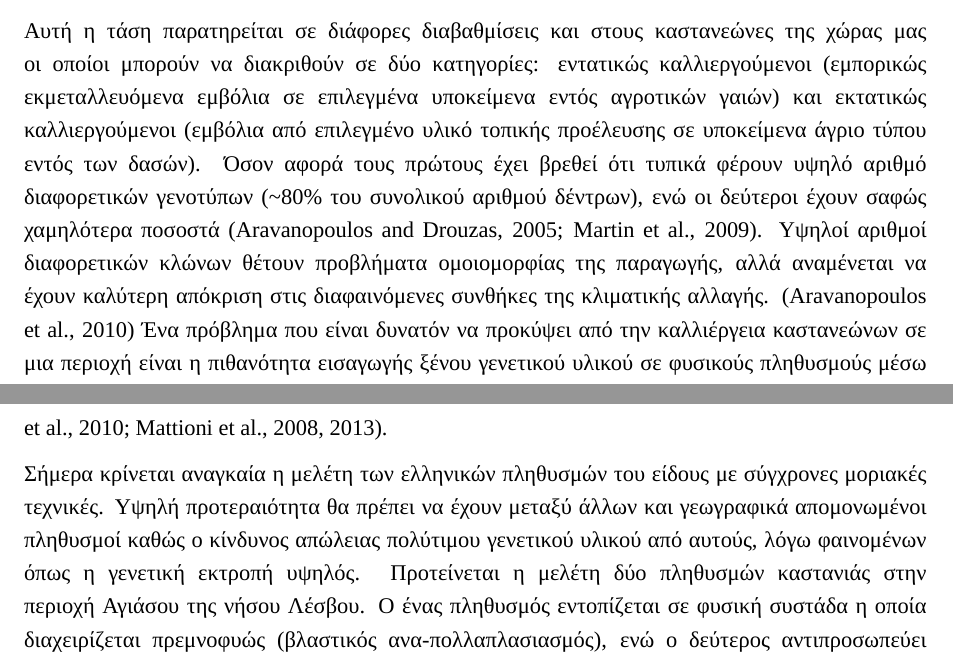
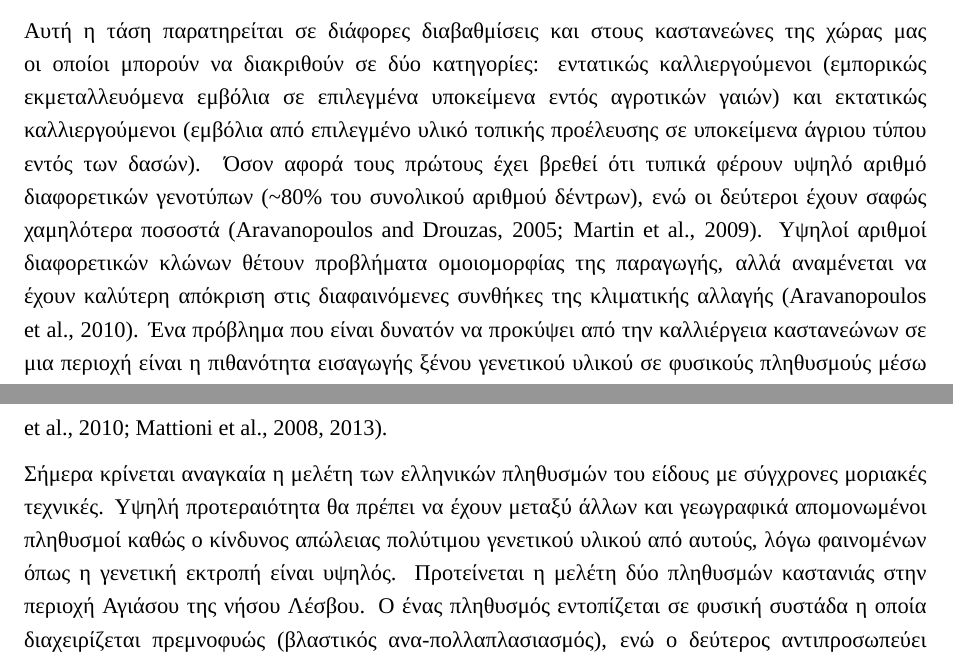
Before and after one commit to nikostourvas/PMS_proposal_chestnut, an R Markdown document (Tourvas_proposal.Rmd): two parts of pages 2 and 3 of 8, joined at a grey line, cut so that both start at the same text. The pictures show the output file Tourvas_proposal.pdf that the author committed with the source.

Commit message:
2nd drafted proofed by NT

```diff
--- a/Tourvas_proposal.Rmd
+++ b/Tourvas_proposal.Rmd
@@ -8,13 +8,13 @@ papersize: a4
 date: "Οκτώβριος 2018"
 documentclass: report
 output:
-  bookdown::word_document2:
-    toc: yes
   bookdown::pdf_document2:
     keep_tex: yes
     latex_engine: xelatex
     toc: no
     number_sections: no
+  bookdown::word_document2:
+    toc: yes
 header-includes:
   \usepackage[greek]{babel}
   # \usepackage{extsizes}
@@ -39,8 +39,8 @@ always_allow_html: yes
 Η ευρωπαϊκή καστανιά (_Castanea sativa_ Mill.) είναι ένα από τα πιο διαδεδομένα και οικονομικά σημαντικά είδη της λεκάνης της Μεσογείου. Εκμεταλλεύεται τόσο για τους καρπούς της όσο και για την ξυλεία της και για αυτό το λόγο καλλιεργείται σε περιοχές πλέον της μεσογειακής ζώνης [@fernandez-lopez_castanea_2003].
 Η εκτεταμένη καλλιέργεια και μεταφορά φυτογενετικού υλικού καστανιάς από τον άνθρωπο ήδη από την αρχαιότητα, έχει αφήσει το στίγμα της στην εξελικτική πορεία του είδους. Στη γεωργία, οι περισσότερες καλλιέργειες, έχουν απωλέσει το μεγαλύτερο μέρος των γενετικών πόρων που διέθεταν πριν την βελτιστοποίηση της παραγωγικής διαδικασίας μέσω της επιλογής άριστων κλώνων. Αποτέλεσμα αυτής της διαδικασίας είναι οι εγκαθιδρυμένες φυτείες να έχουν μικρά περιθώρια προσαρμογής σε περιβαλλοντικές διαταραχές, αλλά και βελτίωσης ως προς νέα γνωρίσματα [@Reed2003].
 
-Αυτή η τάση παρατηρείται σε διάφορες διαβαθμίσεις και στους καστανεώνες της χώρας μας οι οποίοι μπορούν να διακριθούν σε δύο κατηγορίες: εντατικώς καλλιεργούμενοι (εμπορικώς εκμεταλλευόμενα εμβόλια σε επιλεγμένα υποκείμενα εντός αγροτικών γαιών) και εκτατικώς καλλιεργούμενοι (εμβόλια από επιλεγμένο υλικό τοπικής προέλευσης σε υποκείμενα άγριο τύπου εντός των δασών).
-Όσον αφορά τους πρώτους έχει βρεθεί ότι τυπικά φέρουν υψηλό αριθμό διαφορετικών γενοτύπων (~80% του συνολικού αριθμού δέντρων), ενώ οι δεύτεροι έχουν σαφώς χαμηλότερα ποσοστά [@aravanopoulos_multilocus_2005; @martin_identification_2009]. Υψηλοί αριθμοί διαφορετικών κλώνων θέτουν προβλήματα ομοιομορφίας της παραγωγής, αλλά αναμένεται να έχουν καλύτερη απόκριση στις διαφαινόμενες συνθήκες της κλιματικής αλλαγής. [@aravanopoulos_genetic_2010]
+Αυτή η τάση παρατηρείται σε διάφορες διαβαθμίσεις και στους καστανεώνες της χώρας μας οι οποίοι μπορούν να διακριθούν σε δύο κατηγορίες: εντατικώς καλλιεργούμενοι (εμπορικώς εκμεταλλευόμενα εμβόλια σε επιλεγμένα υποκείμενα εντός αγροτικών γαιών) και εκτατικώς καλλιεργούμενοι (εμβόλια από επιλεγμένο υλικό τοπικής προέλευσης σε υποκείμενα άγριου τύπου εντός των δασών).
+Όσον αφορά τους πρώτους έχει βρεθεί ότι τυπικά φέρουν υψηλό αριθμό διαφορετικών γενοτύπων (~80% του συνολικού αριθμού δέντρων), ενώ οι δεύτεροι έχουν σαφώς χαμηλότερα ποσοστά [@aravanopoulos_multilocus_2005; @martin_identification_2009]. Υψηλοί αριθμοί διαφορετικών κλώνων θέτουν προβλήματα ομοιομορφίας της παραγωγής, αλλά αναμένεται να έχουν καλύτερη απόκριση στις διαφαινόμενες συνθήκες της κλιματικής αλλαγής [@aravanopoulos_genetic_2010].
 Ένα πρόβλημα που είναι δυνατόν να προκύψει από την καλλιέργεια καστανεώνων σε μια περιοχή είναι η πιθανότητα εισαγωγής ξένου γενετικού υλικού σε φυσικούς πληθυσμούς μέσω της ροής γονιδίων. Το υλικό αυτό δύναται να αυξήσει το γενετικό φορτίο των φυσικών συστάδων μειώνοντας έτσι την προσαρμοστικότητά τους [@Lefevre2004; @olden_ecological_2004].
 
 <!-- θετικά μονο/ολιγο κλωνικών καστανεώνων -->
@@ -54,7 +54,7 @@ always_allow_html: yes
 <!-- refugia - founder effects [@Petit2005] Long term -->
 <!-- Η κατακερματισμένη εξάπλωση του είδους στη Μεσόγειο καθιστά απαραίτητη την μελέτη και προστασία των γενετικών αποθεμάτων απομονωμένων πληθυσμών, ώστε να μετριαστεί η αρνητική επίδραση της γενετικης εκτροπής -->
 
-Σήμερα κρίνεται αναγκαία η μελέτη των ελληνικών πληθυσμών του είδους με σύγχρονες μοριακές τεχνικές. Υψηλή προτεραιότητα θα πρέπει να έχουν μεταξύ άλλων και γεωγραφικά απομονωμένοι πληθυσμοί καθώς ο κίνδυνος απώλειας πολύτιμου γενετικού υλικού από αυτούς, λόγω φαινομένων όπως η γενετική εκτροπή υψηλός. Προτείνεται η μελέτη δύο πληθυσμών καστανιάς στην περιοχή Αγιάσου της νήσου Λέσβου. Ο ένας πληθυσμός εντοπίζεται σε φυσική συστάδα η οποία διαχειρίζεται πρεμνοφυώς (βλαστικός ανα-πολλαπλασιασμός), ενώ ο δεύτερος αντιπροσωπεύει εκτατικώς καλλιεργούμενο καστανεώνα ο οποίος έχει ιδρυθεί με τη χρήση εμβολίων σε άγριου-τύπου υποκείμενα.
+Σήμερα κρίνεται αναγκαία η μελέτη των ελληνικών πληθυσμών του είδους με σύγχρονες μοριακές τεχνικές. Υψηλή προτεραιότητα θα πρέπει να έχουν μεταξύ άλλων και γεωγραφικά απομονωμένοι πληθυσμοί καθώς ο κίνδυνος απώλειας πολύτιμου γενετικού υλικού από αυτούς, λόγω φαινομένων όπως η γενετική εκτροπή είναι υψηλός. Προτείνεται η μελέτη δύο πληθυσμών καστανιάς στην περιοχή Αγιάσου της νήσου Λέσβου. Ο ένας πληθυσμός εντοπίζεται σε φυσική συστάδα η οποία διαχειρίζεται πρεμνοφυώς (βλαστικός ανα-πολλαπλασιασμός), ενώ ο δεύτερος αντιπροσωπεύει εκτατικώς καλλιεργούμενο καστανεώνα ο οποίος έχει ιδρυθεί με τη χρήση εμβολίων σε άγριου-τύπου υποκείμενα.
 
 ## Σκοπός
 
```
Also changed, not shown: Tourvas_proposal.pdf, Tourvas_proposal.tex.
